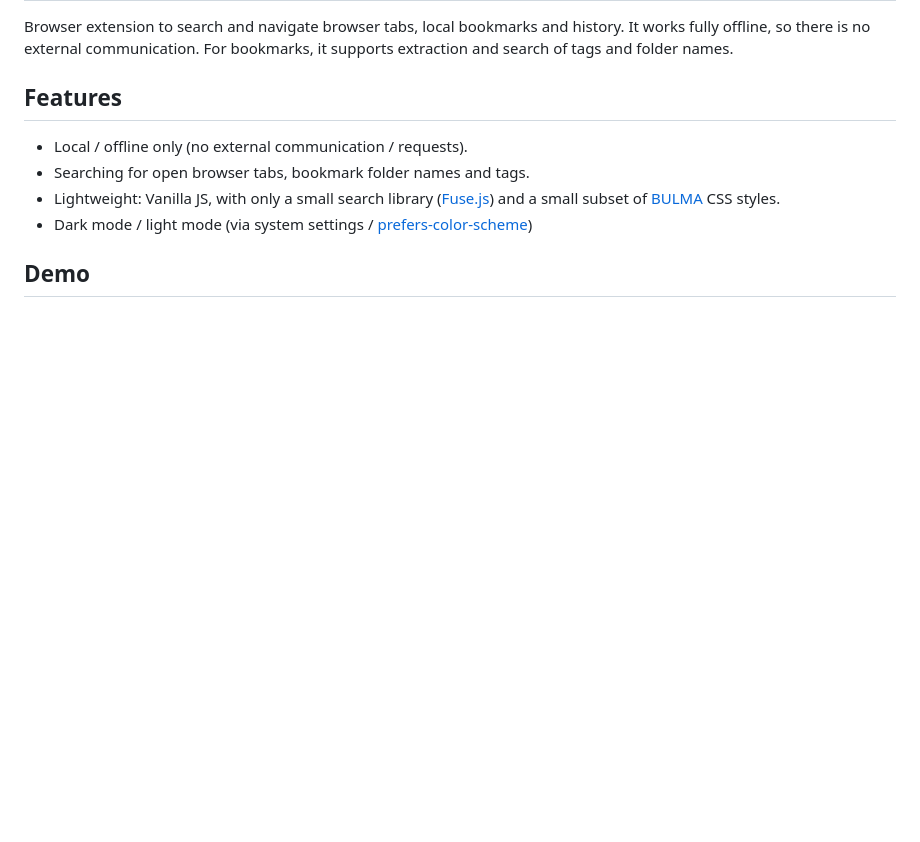
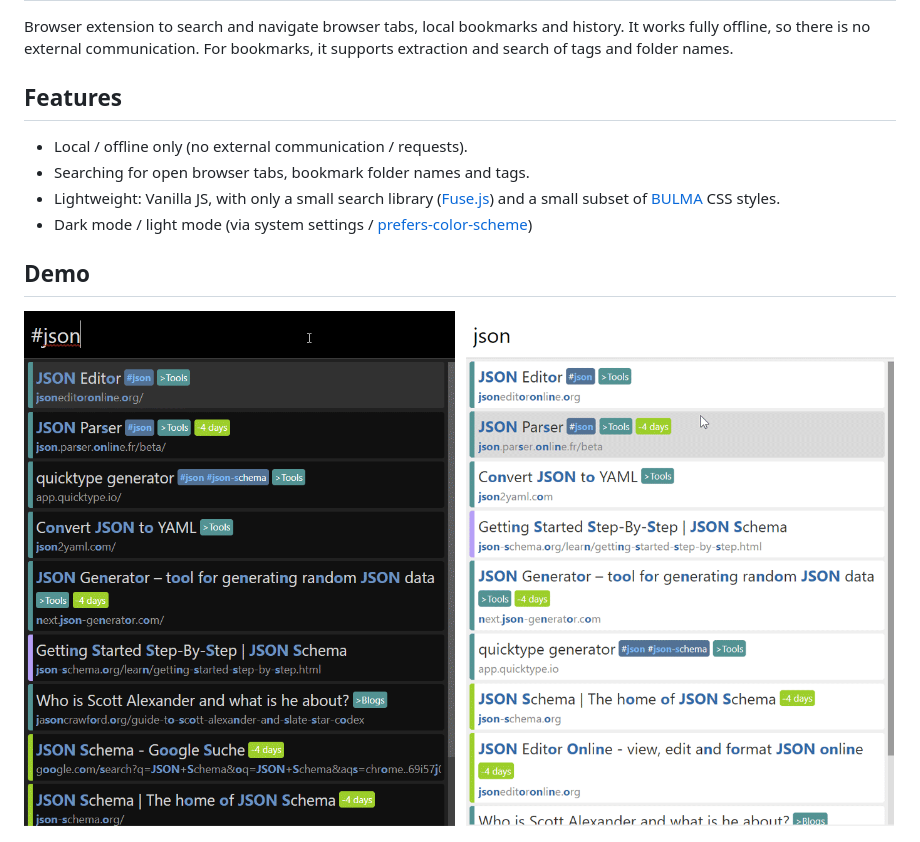
Before and after one commit to Fannon/search-bookmarks-history-and-tabs, a Markdown page: README.md, the part around the change. Drawn GitHub-style; pictures changed too: images/bookmark-and-history-search.png; blank space fills up the shorter version.

```diff
--- a/README.md
+++ b/README.md
@@ -12,6 +12,8 @@ For bookmarks, it supports extraction and search of tags and folder names.
 * Dark mode / light mode (via system settings / [prefers-color-scheme](https://developer.mozilla.org/en-US/docs/Web/CSS/@media/prefers-color-scheme))
 
 ## Demo
+
+![light and dark theme](/images/bookmark-and-history-search.png "light and dark theme")
 
 ![Demo GIF](/images/bookmark-and-history-search.gif "Demo GIF")
 
```
Also changed, not shown: 1 other file.
